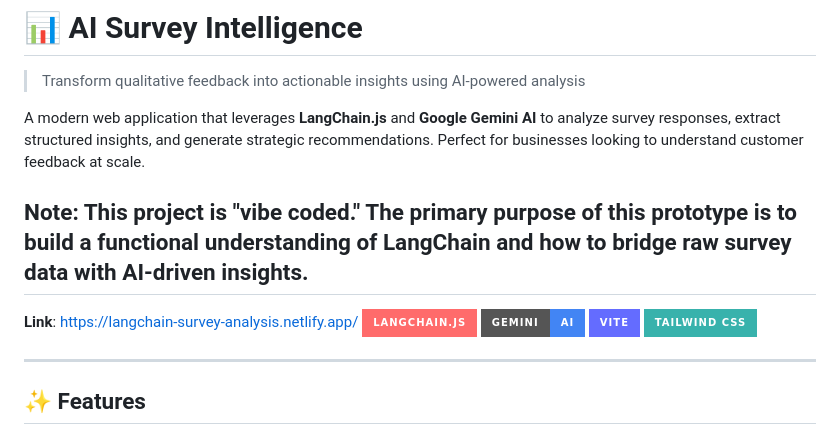
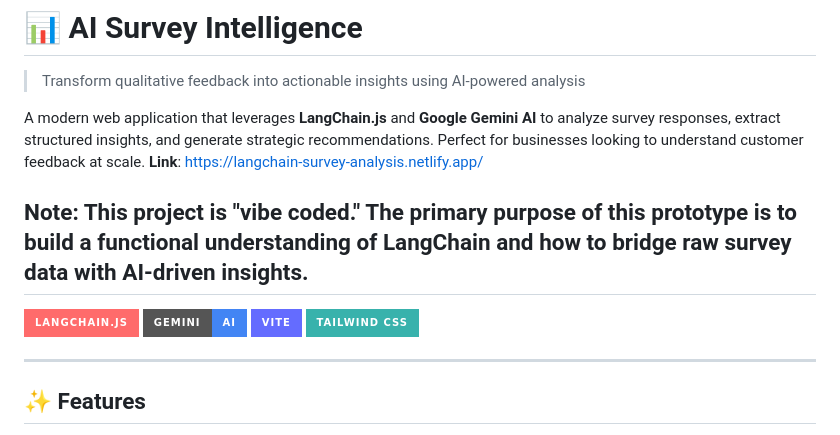
Before and after one commit to KentAcebedo/survey-intelligence-langchain, a Markdown page: README.md, the part around the change. Drawn GitHub-style; badges without logos.

```diff
--- a/README.md
+++ b/README.md
@@ -4,11 +4,11 @@
 
 A modern web application that leverages **LangChain.js** and **Google Gemini AI** to analyze survey responses, extract structured insights, and generate strategic recommendations.
 Perfect for businesses looking to understand customer feedback at scale.
-
+**Link**: https://langchain-survey-analysis.netlify.app/
 
 ## Note: This project is "vibe coded." The primary purpose of this prototype is to build a functional understanding of LangChain and how to bridge raw survey data with AI-driven insights.
 
-**Link**: https://langchain-survey-analysis.netlify.app/
+
 ![Tech Stack](https://img.shields.io/badge/LangChain.js-FF6B6B?style=for-the-badge&logo=langchain&logoColor=white)
 ![Gemini AI](https://img.shields.io/badge/Gemini-AI-4285F4?style=for-the-badge&logo=google&logoColor=white)
 ![Vite](https://img.shields.io/badge/Vite-646CFF?style=for-the-badge&logo=vite&logoColor=white)
```
